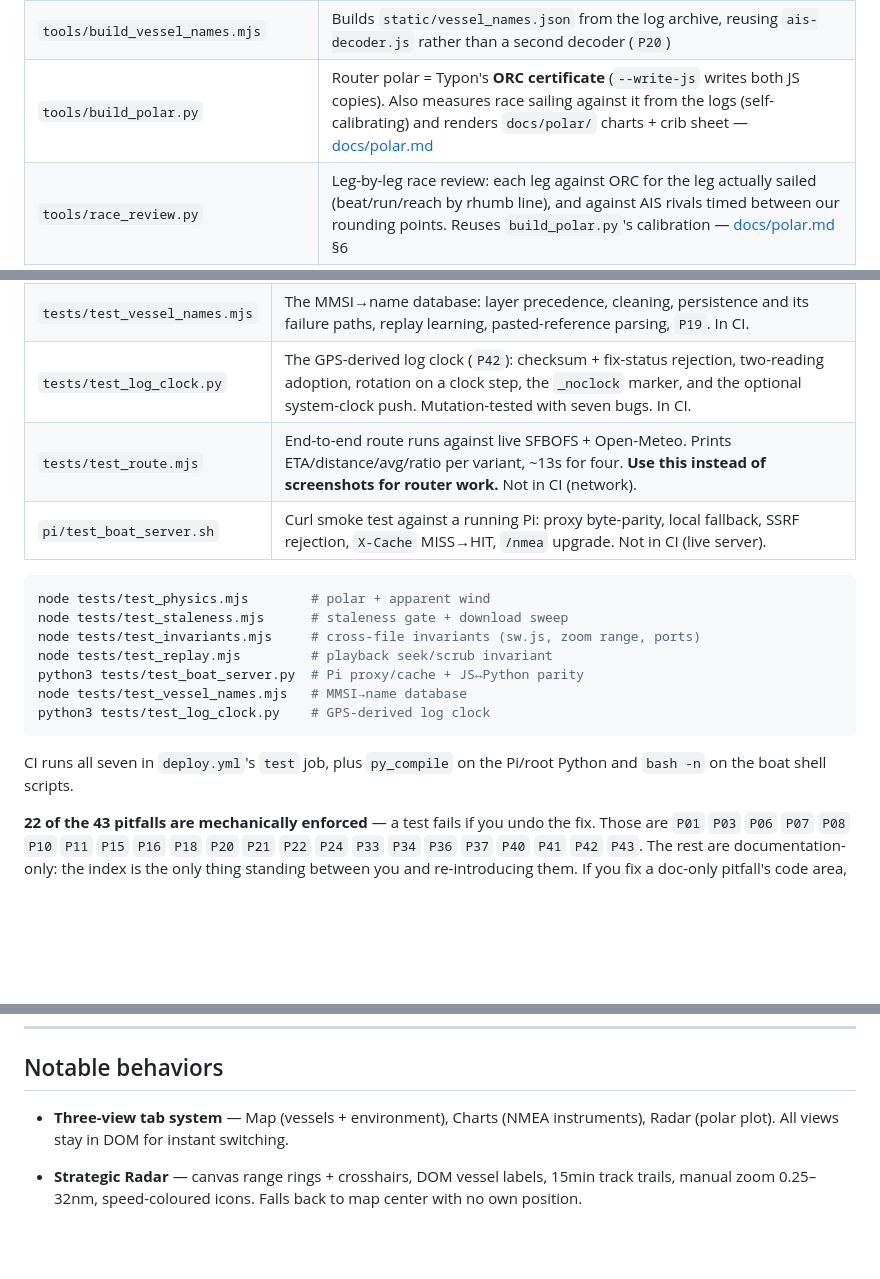
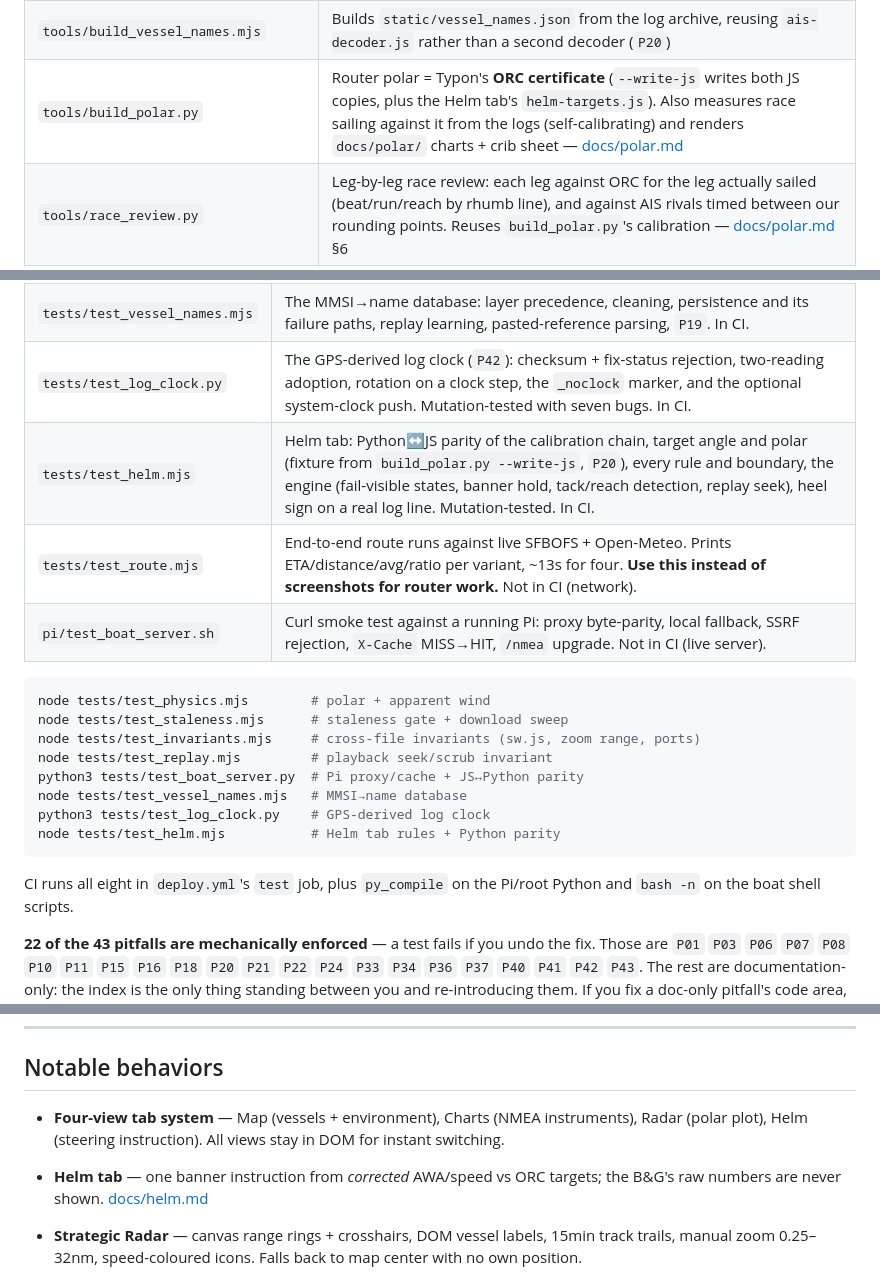
Before and after one commit to rostape1/TyponFlowRacer, a Markdown page: CLAUDE.md, 3 parts joined by grey strips. GitHub-like rendering; blank space fills up the shorter version.

````diff
--- a/CLAUDE.md
+++ b/CLAUDE.md
@@ -338,7 +339,7 @@ safely. Look up your group's IDs in [docs/pitfalls.md](docs/pitfalls.md), by ID,
 | `download_offline.py` | Manual idempotent tile + asset pre-fetch into `static/tiles/`. `DEFAULT_BOUNDS` is authoritative. |
 | `tools/vessel_names_overrides.json` | Hand-known vessel names, merged over the archive at build time. The durable home for the 7% that never broadcast one — localStorage is per-browser, and editing the generated file is wiped by the next build |
 | `tools/build_vessel_names.mjs` | Builds `static/vessel_names.json` from the log archive, reusing `ais-decoder.js` rather than a second decoder (`P20`) |
-| `tools/build_polar.py` | Router polar = Typon's **ORC certificate** (`--write-js` writes both JS copies). Also measures race sailing against it from the logs (self-calibrating) and renders `docs/polar/` charts + crib sheet — [docs/polar.md](docs/polar.md) |
+| `tools/build_polar.py` | Router polar = Typon's **ORC certificate** (`--write-js` writes both JS copies, plus the Helm tab's `helm-targets.js`). Also measures race sailing against it from the logs (self-calibrating) and renders `docs/polar/` charts + crib sheet — [docs/polar.md](docs/polar.md) |
 | `tools/race_review.py` | Leg-by-leg race review: each leg against ORC for the leg actually sailed (beat/run/reach by rhumb line), and against AIS rivals timed between our rounding points. Reuses `build_polar.py`'s calibration — [docs/polar.md](docs/polar.md) §6 |
 | `tools/regattas.json` + `regattas.py` | **The one place races are defined**: regattas, races, results, handicaps, rivals, sailing windows; local time via zoneinfo. Every analysis tool reads it — new regatta checklist in [docs/polar.md](docs/polar.md) §10 |
 | `tools/race_tracks.py` | Writes `static/races/<regatta>.json` + `index.json` for replay's race picker and `race.html` (plus per-race `-fleet.json`, and `docs/reviews/*.md` copied to `static/reviews/`): each boat's track scored against its own ORC cert (Typon: full calibration; rivals: AIS + our wind/current), with ORC target angle/speed per point — [docs/polar.md](docs/polar.md) §7 |
@@ -364,6 +365,7 @@ SQLite schema they use (`vessels`, `positions`, WAL mode) is superseded in the b
 | `tests/test_replay.mjs` | Playback scrub (`nmea-client.js`) in a sandbox with a fake store and controllable clock. The invariant: seeking to N leaves the store identical to playing through to N. Mutation-tested. In CI. |
 | `tests/test_vessel_names.mjs` | The MMSI→name database: layer precedence, cleaning, persistence and its failure paths, replay learning, pasted-reference parsing, `P19`. In CI. |
 | `tests/test_log_clock.py` | The GPS-derived log clock (`P42`): checksum + fix-status rejection, two-reading adoption, rotation on a clock step, the `_noclock` marker, and the optional system-clock push. Mutation-tested with seven bugs. In CI. |
+| `tests/test_helm.mjs` | Helm tab: Python↔JS parity of the calibration chain, target angle and polar (fixture from `build_polar.py --write-js`, `P20`), every rule and boundary, the engine (fail-visible states, banner hold, tack/reach detection, replay seek), heel sign on a real log line. Mutation-tested. In CI. |
 | `tests/test_route.mjs` | End-to-end route runs against live SFBOFS + Open-Meteo. Prints ETA/distance/avg/ratio per variant, ~13s for four. **Use this instead of screenshots for router work.** Not in CI (network). |
 | `pi/test_boat_server.sh` | Curl smoke test against a running Pi: proxy byte-parity, local fallback, SSRF rejection, `X-Cache` MISS→HIT, `/nmea` upgrade. Not in CI (live server). |
 
@@ -375,9 +377,10 @@ node tests/test_replay.mjs         # playback seek/scrub invariant
 python3 tests/test_boat_server.py  # Pi proxy/cache + JS↔Python parity
 node tests/test_vessel_names.mjs   # MMSI→name database
 python3 tests/test_log_clock.py    # GPS-derived log clock
+node tests/test_helm.mjs           # Helm tab rules + Python parity
 ```
 
-CI runs all seven in `deploy.yml`'s `test` job, plus `py_compile` on the Pi/root Python and `bash -n`
+CI runs all eight in `deploy.yml`'s `test` job, plus `py_compile` on the Pi/root Python and `bash -n`
 on the boat shell scripts.
 
 **22 of the 43 pitfalls are mechanically enforced** — a test fails if you undo the fix. Those are
@@ -440,8 +443,10 @@ sudo journalctl -u ais-tracker -f
 
 ## Notable behaviors
 
-- **Three-view tab system** — Map (vessels + environment), Charts (NMEA instruments), Radar (polar
-  plot). All views stay in DOM for instant switching.
+- **Four-view tab system** — Map (vessels + environment), Charts (NMEA instruments), Radar (polar
+  plot), Helm (steering instruction). All views stay in DOM for instant switching.
+- **Helm tab** — one banner instruction from *corrected* AWA/speed vs ORC targets; the B&G's raw numbers
+  are never shown. [docs/helm.md](docs/helm.md)
 - **Strategic Radar** — canvas range rings + crosshairs, DOM vessel labels, 15min track trails,
   manual zoom 0.25–32nm, speed-coloured icons. Falls back to map center with no own position.
 - **NMEA pipeline** — `nmea-parser.js` → `nmea-store.js` → `sailing-charts.js` + `competitor-labels.js`.
````
Also changed, not shown: other parts of CLAUDE.md (+2 -0 lines), docs/helm.md (added, +112 -0 lines).
